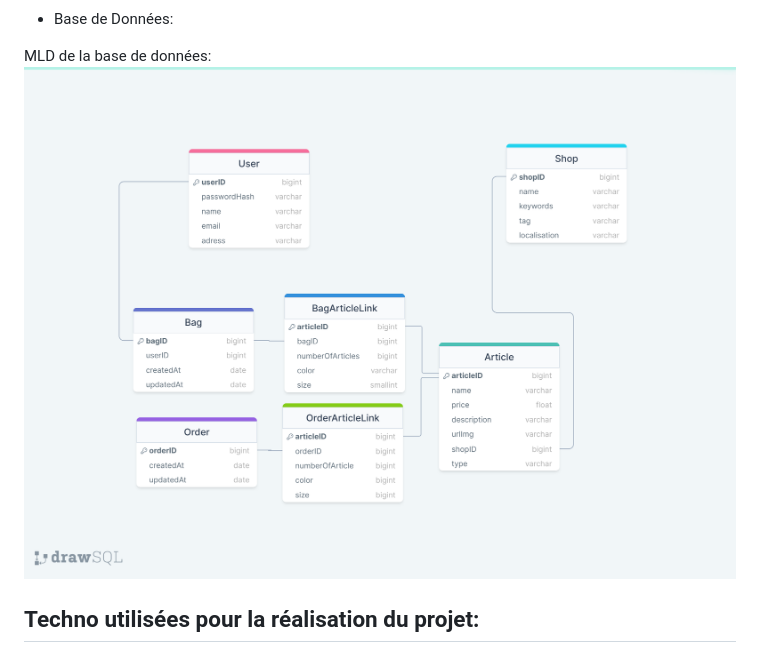
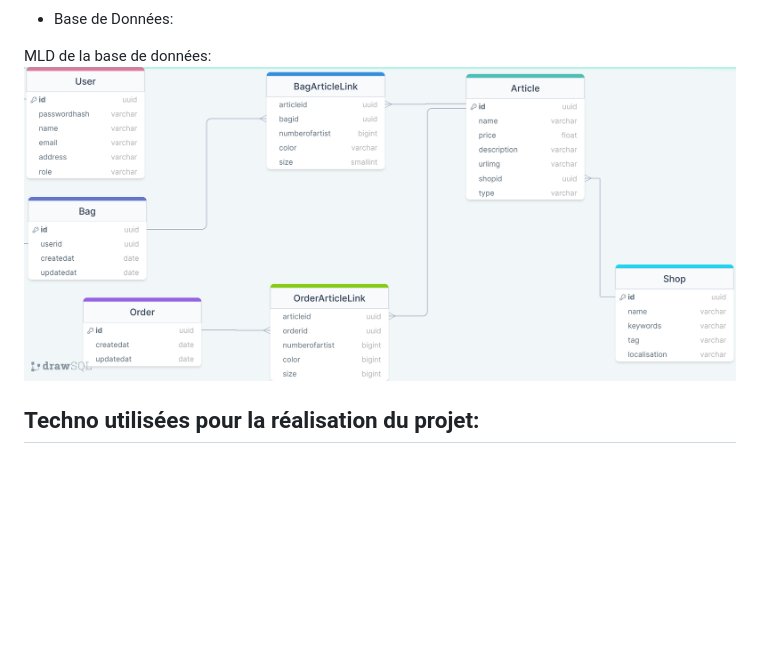
Before and after one commit to unpetitcookie/Frontprojet48h, a Markdown page: README.md, the part around the change. GitHub-like rendering; pictures changed too: image/drawSQL-chall48h-export-2023-02-06.png (deleted), image/drawSQL-chall48h-export-2023-02-073.png (added); blank space fills up the shorter version.

Commit message:
changement mld

```diff
--- a/README.md
+++ b/README.md
@@ -55,7 +55,7 @@ Une page d’administration:
 * Base de Données:
 
 MLD de la base de données:
-![](/image/drawSQL-chall48h-export-2023-02-06.png)
+![](/image/drawSQL-chall48h-export-2023-02-073.png)
 
 ## Techno utilisées pour la réalisation du projet:
 
```
